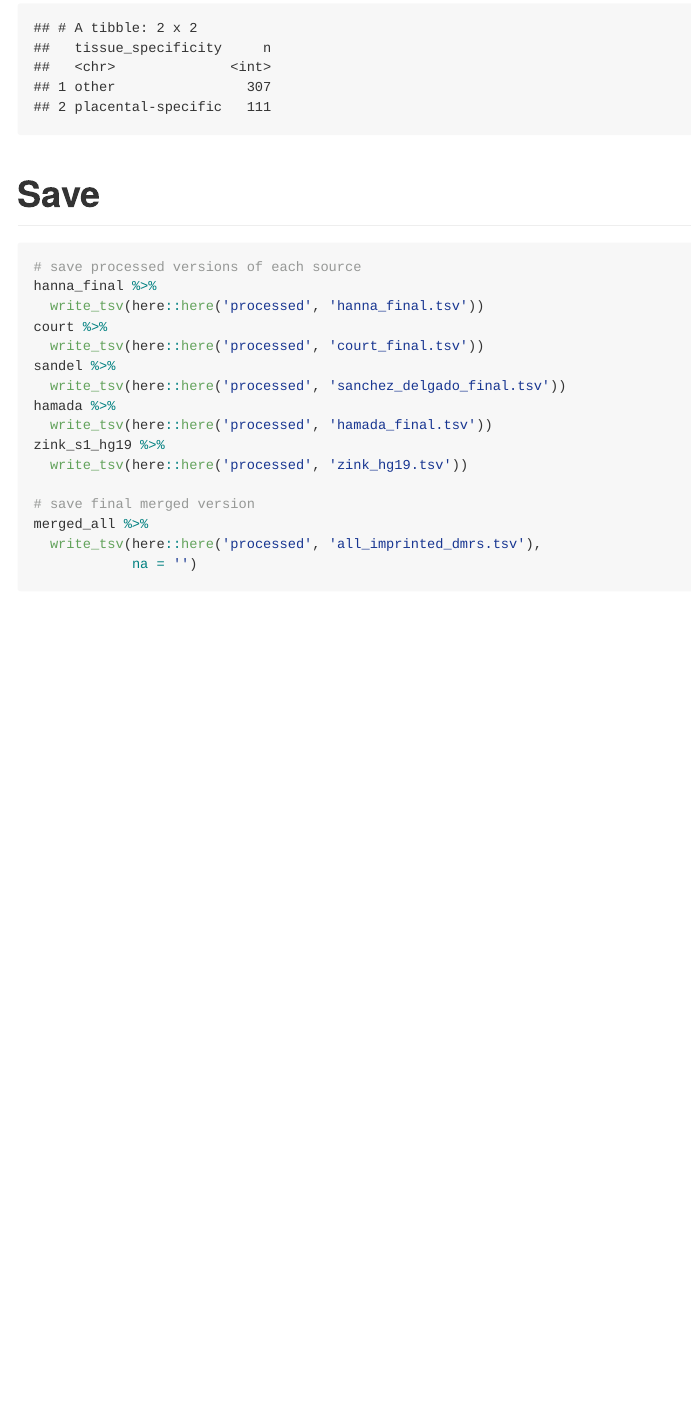
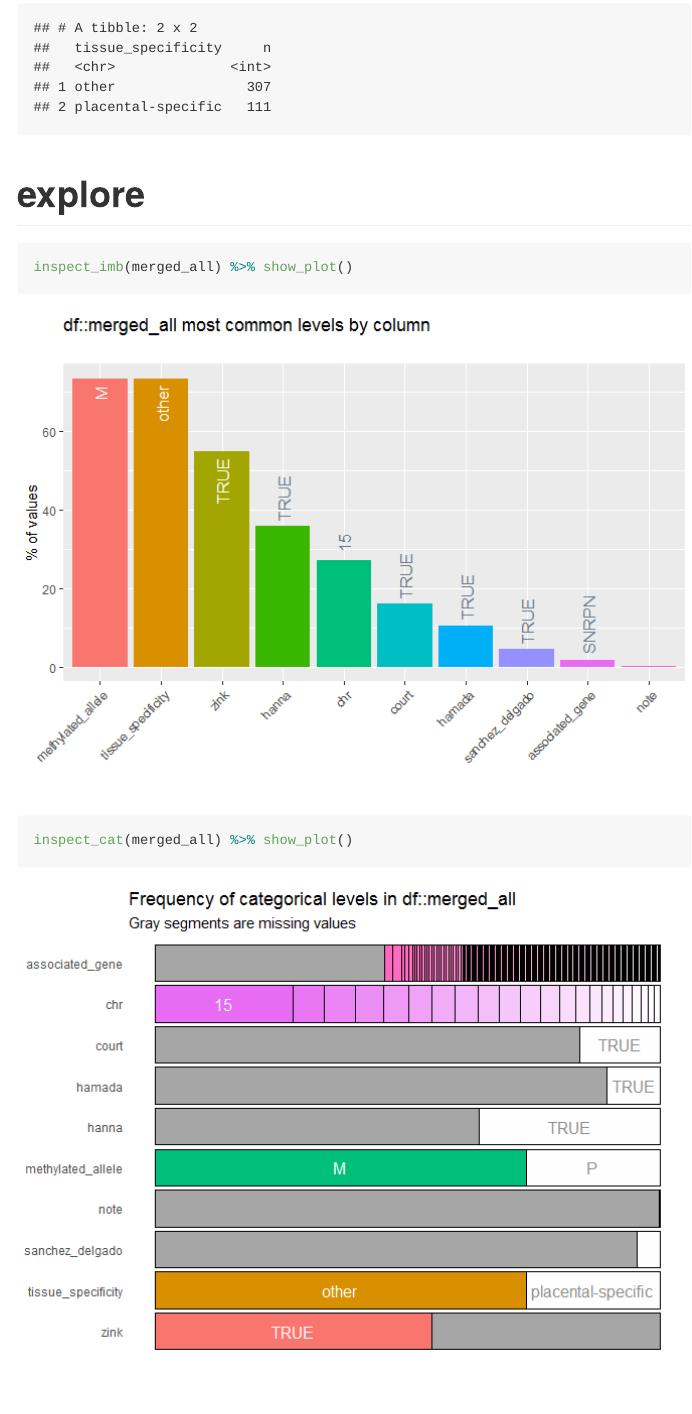
Before and after one commit to wvictor14/human_methylation_imprints, an R Markdown document (Imprinting.Rmd): the page in a window 1100 px wide, from 2270 px down. The pictures show the output file Imprinting.md that the author committed with the source, drawn offline in the style of GitHub; long lines of code are wrapped.

Commit message:
added some exploration of merged df

````diff
--- a/Imprinting.Rmd
+++ b/Imprinting.Rmd
@@ -606,6 +607,12 @@ merged_all <- merged_court_hanna_sandel_zink %>%
 merged_all %>% count(tissue_specificity)
 ```
 
+# explore
+
+```{r}
+inspect_imb(merged_all) %>% show_plot()
+inspect_cat(merged_all) %>% show_plot()
+```
 # Save
 
 ```{r eval = F}
````
Also changed, not shown: Imprinting.md, Imprinting_files/figure-html/unnamed-chunk-19-1.png (added), Imprinting_files/figure-html/unnamed-chunk-19-2.png (added), Imprinting.Rmd (1 more changed lines).
